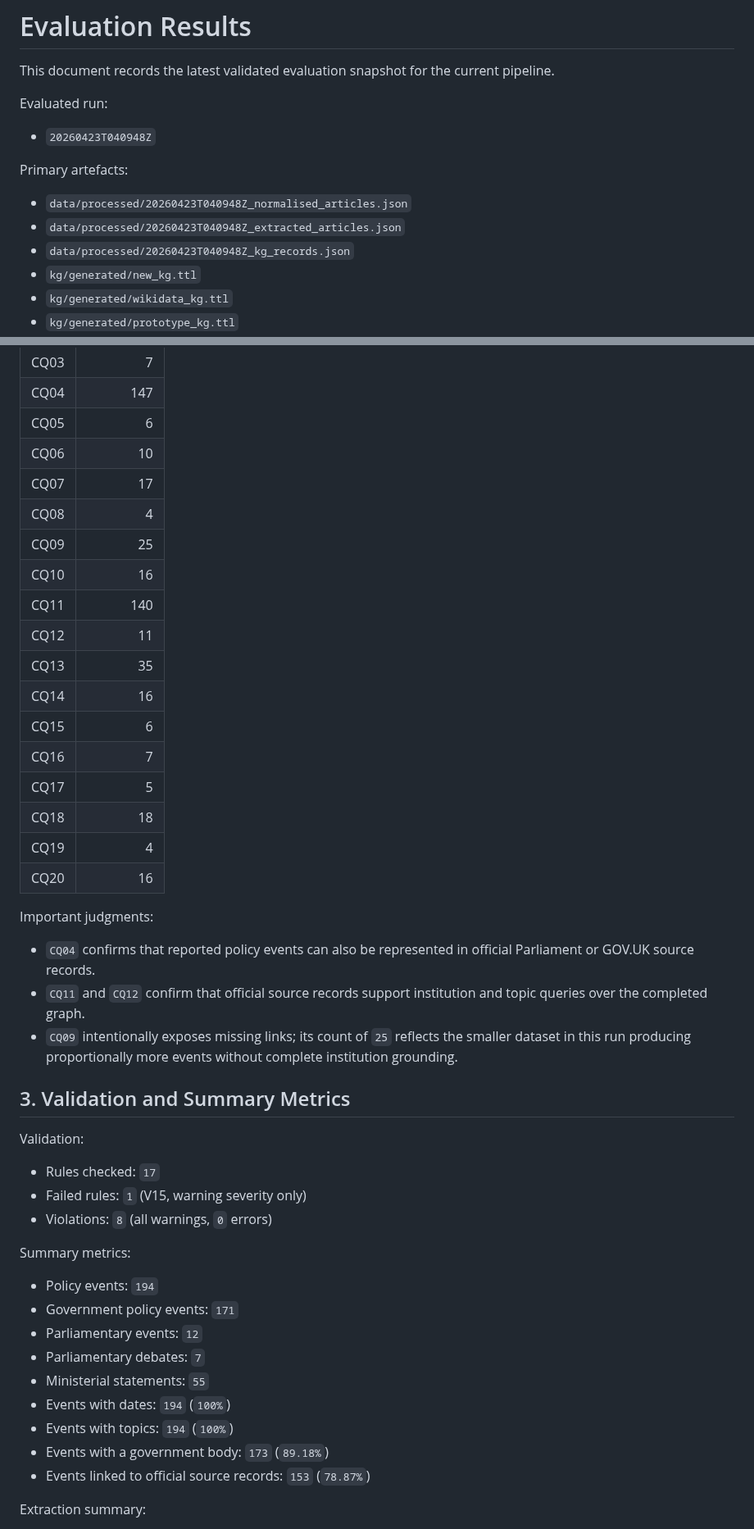
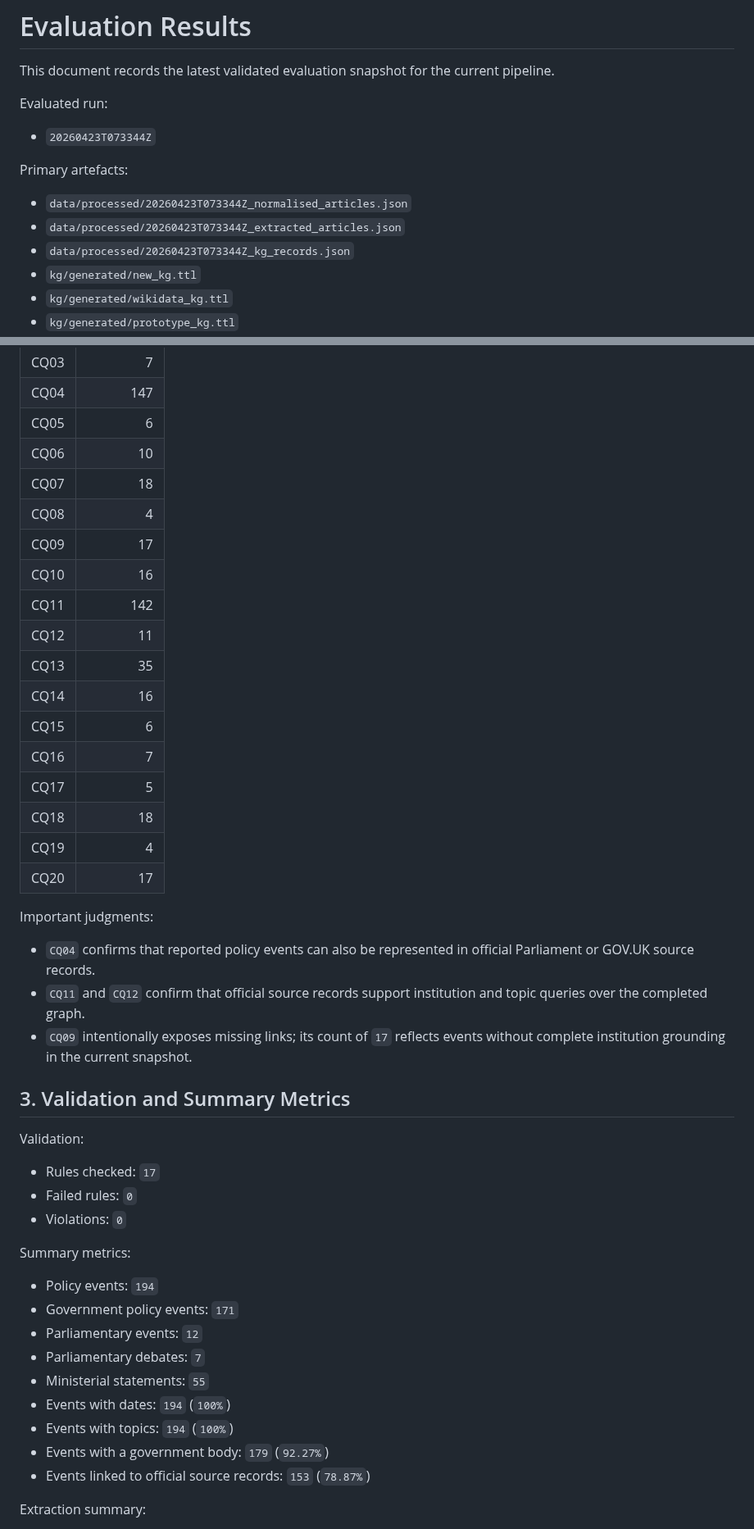
Before and after one commit to ADI-0519/5CCSAKNE-CW2, a Markdown page: docs/evaluation_results.md, 2 parts joined by grey strips. Shown at 82% size. GitHub-like rendering.

Commit message:
update evaluation snapshot to reflect clean validation pass

```diff
--- a/docs/evaluation_results.md
+++ b/docs/evaluation_results.md
@@ -4,13 +4,13 @@ This document records the latest validated evaluation snapshot for the current p
 
 Evaluated run:
 
-- `20260423T040948Z`
+- `20260423T073344Z`
 
 Primary artefacts:
 
-- `data/processed/20260423T040948Z_normalised_articles.json`
-- `data/processed/20260423T040948Z_extracted_articles.json`
-- `data/processed/20260423T040948Z_kg_records.json`
+- `data/processed/20260423T073344Z_normalised_articles.json`
+- `data/processed/20260423T073344Z_extracted_articles.json`
+- `data/processed/20260423T073344Z_kg_records.json`
 - `kg/generated/new_kg.ttl`
 - `kg/generated/wikidata_kg.ttl`
 - `kg/generated/prototype_kg.ttl`
@@ -73,11 +73,11 @@ All `20/20` competency queries returned at least one row when the current query
 | CQ04 | 147 |
 | CQ05 | 6 |
 | CQ06 | 10 |
-| CQ07 | 17 |
+| CQ07 | 18 |
 | CQ08 | 4 |
-| CQ09 | 25 |
+| CQ09 | 17 |
 | CQ10 | 16 |
-| CQ11 | 140 |
+| CQ11 | 142 |
 | CQ12 | 11 |
 | CQ13 | 35 |
 | CQ14 | 16 |
@@ -86,21 +86,21 @@ All `20/20` competency queries returned at least one row when the current query
 | CQ17 | 5 |
 | CQ18 | 18 |
 | CQ19 | 4 |
-| CQ20 | 16 |
+| CQ20 | 17 |
 
 Important judgments:
 
 - `CQ04` confirms that reported policy events can also be represented in official Parliament or GOV.UK source records.
 - `CQ11` and `CQ12` confirm that official source records support institution and topic queries over the completed graph.
-- `CQ09` intentionally exposes missing links; its count of `25` reflects the smaller dataset in this run producing proportionally more events without complete institution grounding.
+- `CQ09` intentionally exposes missing links; its count of `17` reflects events without complete institution grounding in the current snapshot.
 
 ## 3. Validation and Summary Metrics
 
 Validation:
 
 - Rules checked: `17`
-- Failed rules: `1` (V15, warning severity only)
-- Violations: `8` (all warnings, `0` errors)
+- Failed rules: `0`
+- Violations: `0`
 
 Summary metrics:
 
@@ -111,7 +111,7 @@ Summary metrics:
 - Ministerial statements: `55`
 - Events with dates: `194` (`100%`)
 - Events with topics: `194` (`100%`)
-- Events with a government body: `173` (`89.18%`)
+- Events with a government body: `179` (`92.27%`)
 - Events linked to official source records: `153` (`78.87%`)
 
 Extraction summary:
```
Also changed, not shown: other parts of docs/evaluation_results.md (+10 -10 lines).
